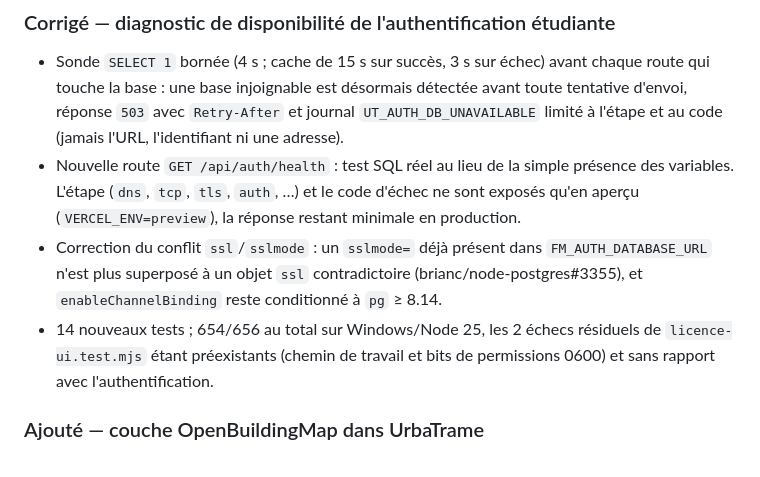
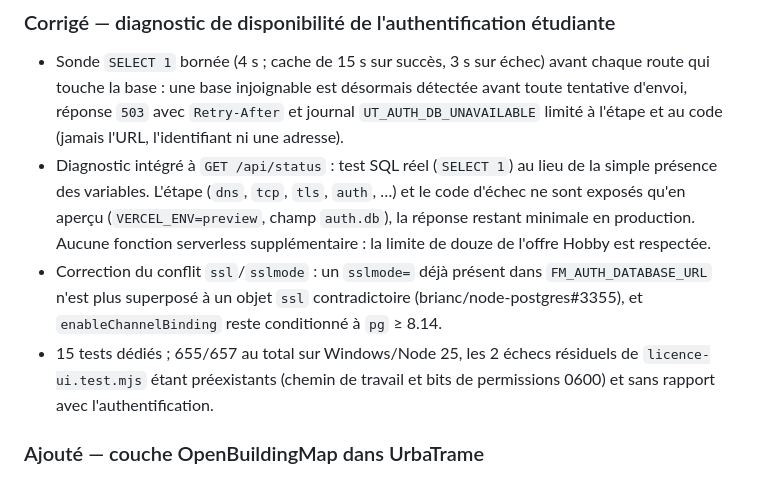
Before and after one commit to freemind25/UrbaTrame, a Markdown page: CHANGELOG.md, the part around the change. GitHub-like rendering.

Commit message:
docs: ajuster l'entrée du journal des versions au diagnostic intégré à /api/status

```diff
--- a/CHANGELOG.md
+++ b/CHANGELOG.md
@@ -8,9 +8,9 @@ versionnage [SemVer](https://semver.org/lang/fr/).
 ### Corrigé — diagnostic de disponibilité de l'authentification étudiante
 
 - Sonde `SELECT 1` bornée (4 s ; cache de 15 s sur succès, 3 s sur échec) avant chaque route qui touche la base : une base injoignable est désormais détectée avant toute tentative d'envoi, réponse `503` avec `Retry-After` et journal `UT_AUTH_DB_UNAVAILABLE` limité à l'étape et au code (jamais l'URL, l'identifiant ni une adresse).
-- Nouvelle route `GET /api/auth/health` : test SQL réel au lieu de la simple présence des variables. L'étape (`dns`, `tcp`, `tls`, `auth`, …) et le code d'échec ne sont exposés qu'en aperçu (`VERCEL_ENV=preview`), la réponse restant minimale en production.
+- Diagnostic intégré à `GET /api/status` : test SQL réel (`SELECT 1`) au lieu de la simple présence des variables. L'étape (`dns`, `tcp`, `tls`, `auth`, …) et le code d'échec ne sont exposés qu'en aperçu (`VERCEL_ENV=preview`, champ `auth.db`), la réponse restant minimale en production. Aucune fonction serverless supplémentaire : la limite de douze de l'offre Hobby est respectée.
 - Correction du conflit `ssl`/`sslmode` : un `sslmode=` déjà présent dans `FM_AUTH_DATABASE_URL` n'est plus superposé à un objet `ssl` contradictoire (brianc/node-postgres#3355), et `enableChannelBinding` reste conditionné à `pg` ≥ 8.14.
-- 14 nouveaux tests ; 654/656 au total sur Windows/Node 25, les 2 échecs résiduels de `licence-ui.test.mjs` étant préexistants (chemin de travail et bits de permissions 0600) et sans rapport avec l'authentification.
+- 15 tests dédiés ; 655/657 au total sur Windows/Node 25, les 2 échecs résiduels de `licence-ui.test.mjs` étant préexistants (chemin de travail et bits de permissions 0600) et sans rapport avec l'authentification.
 
 ### Ajouté — couche OpenBuildingMap dans UrbaTrame
 
```
